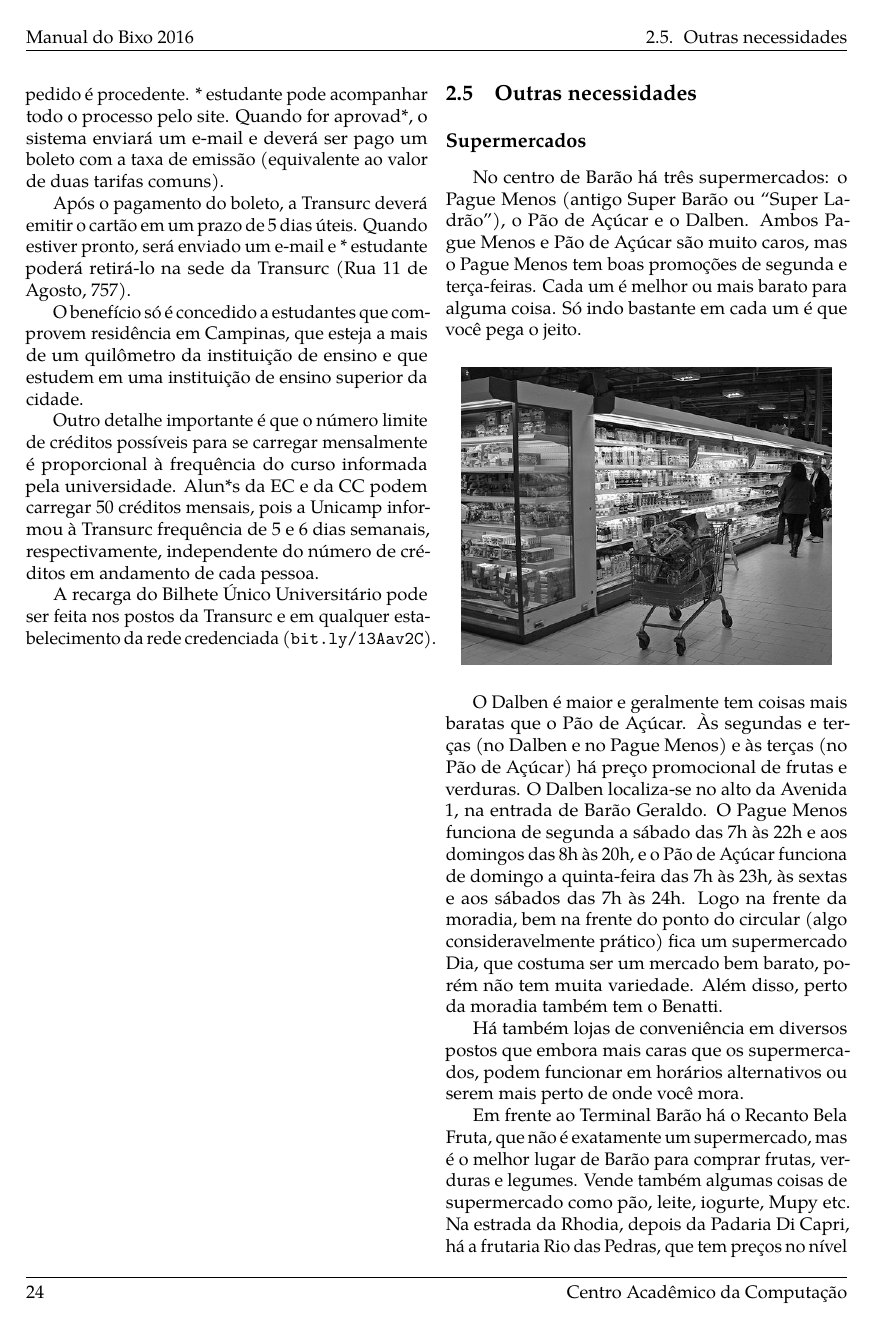
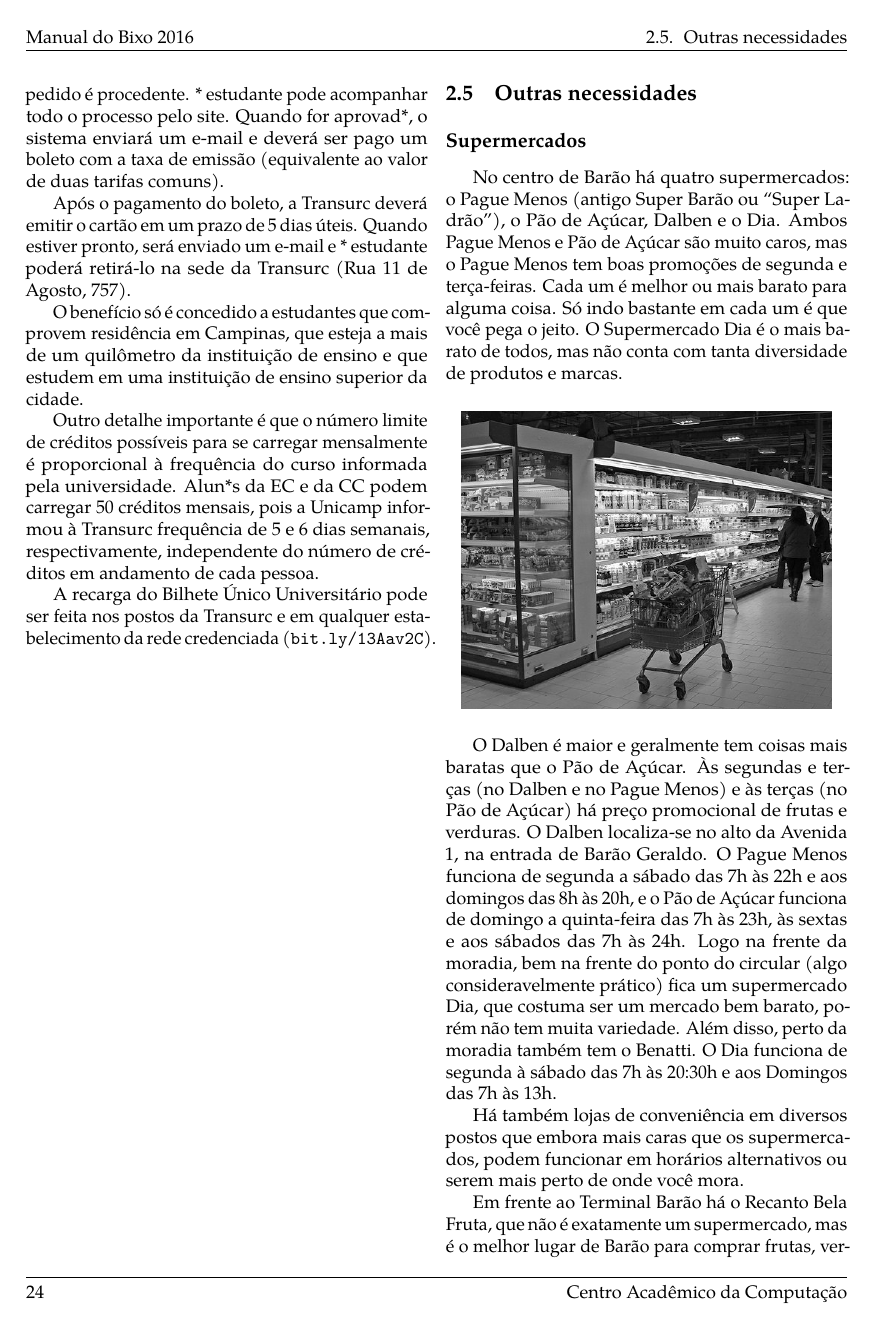
Before and after one commit to cacounicamp/Manual-do-Bixo, a LaTeX book (manual_do_bixo.tex, which reads barao/outras_necessidades.tex): page 34 of 67. Compiled offline with pdfLaTeX.

Commit message:
adicionando dia

```diff
--- a/barao/outras_necessidades.tex
+++ b/barao/outras_necessidades.tex
@@ -6,11 +6,12 @@
 \section{Outras necessidades}
 \subsection{Supermercados}
 
-No centro de Barão há três supermercados: o Pague Menos (antigo Super Barão ou
-``Super Ladrão''), o Pão de Açúcar e o Dalben. Ambos Pague Menos e Pão de Açúcar
+No centro de Barão há quatro supermercados: o Pague Menos (antigo Super Barão ou
+``Super Ladrão''), o Pão de Açúcar, Dalben e o Dia. Ambos Pague Menos e Pão de Açúcar
 são muito caros, mas o Pague Menos tem boas promoções de segunda e terça-feiras.
 Cada um é melhor ou mais barato para alguma coisa. Só indo bastante em cada um é
-que você pega o jeito.
+que você pega o jeito. O Supermercado Dia é o mais barato de todos, mas não
+conta com tanta diversidade de produtos e marcas.
 
 \begin{figure}[h!]
     \centering
@@ -26,6 +27,8 @@ quinta-feira das 7h às 23h, às sextas e aos sábados das 7h às 24h. Logo na
 frente da moradia, bem na frente do ponto do circular (algo consideravelmente
 prático) fica um supermercado Dia, que costuma ser um mercado bem barato, porém
 não tem muita variedade. Além disso, perto da moradia também tem o Benatti.
+O Dia funciona de segunda à sábado das 7h às 20:30h e aos Domingos das 7h
+às 13h.
 
 Há também lojas de conveniência em diversos postos que embora mais caras que os
 supermercados, podem funcionar em horários alternativos ou serem mais perto de
```
